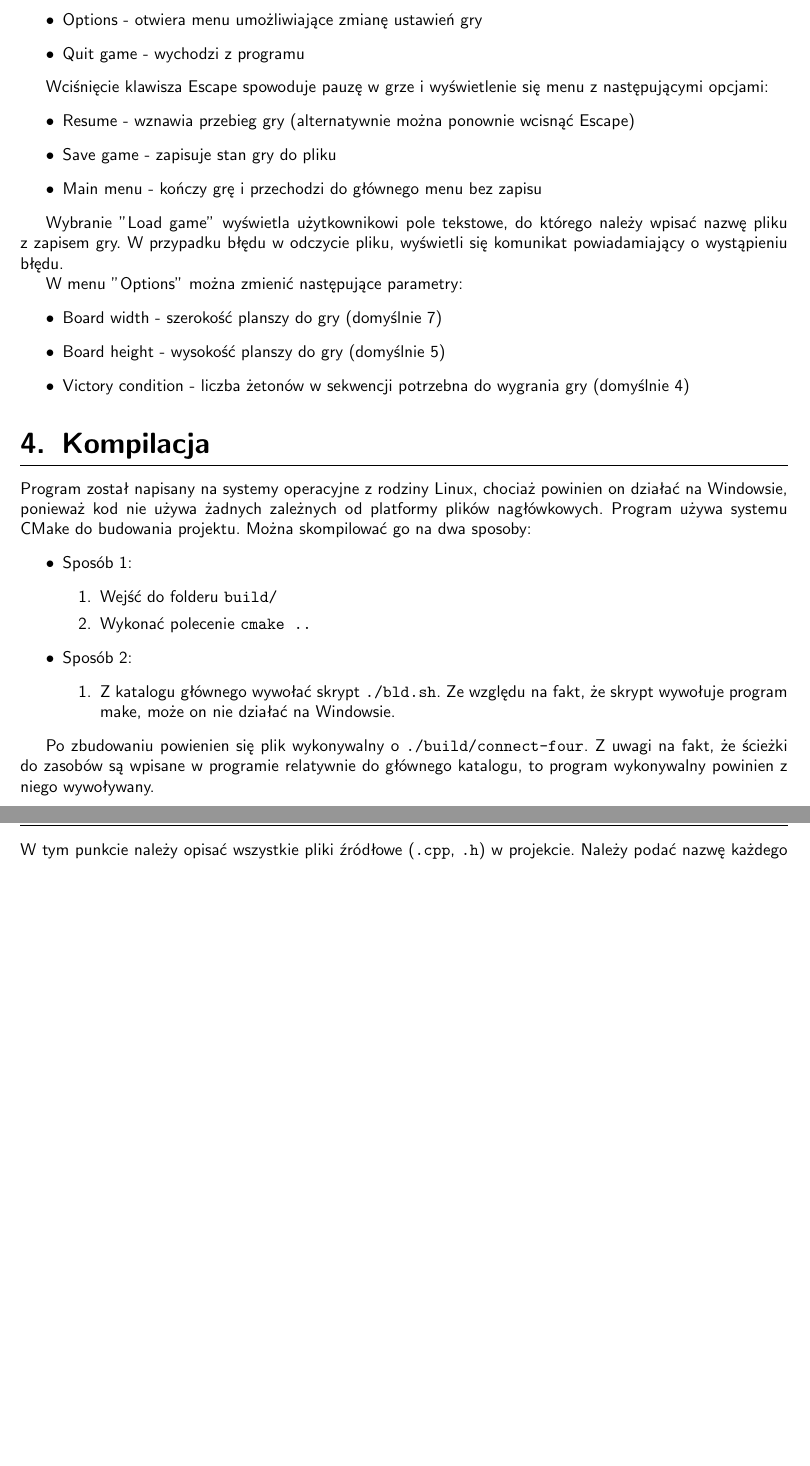
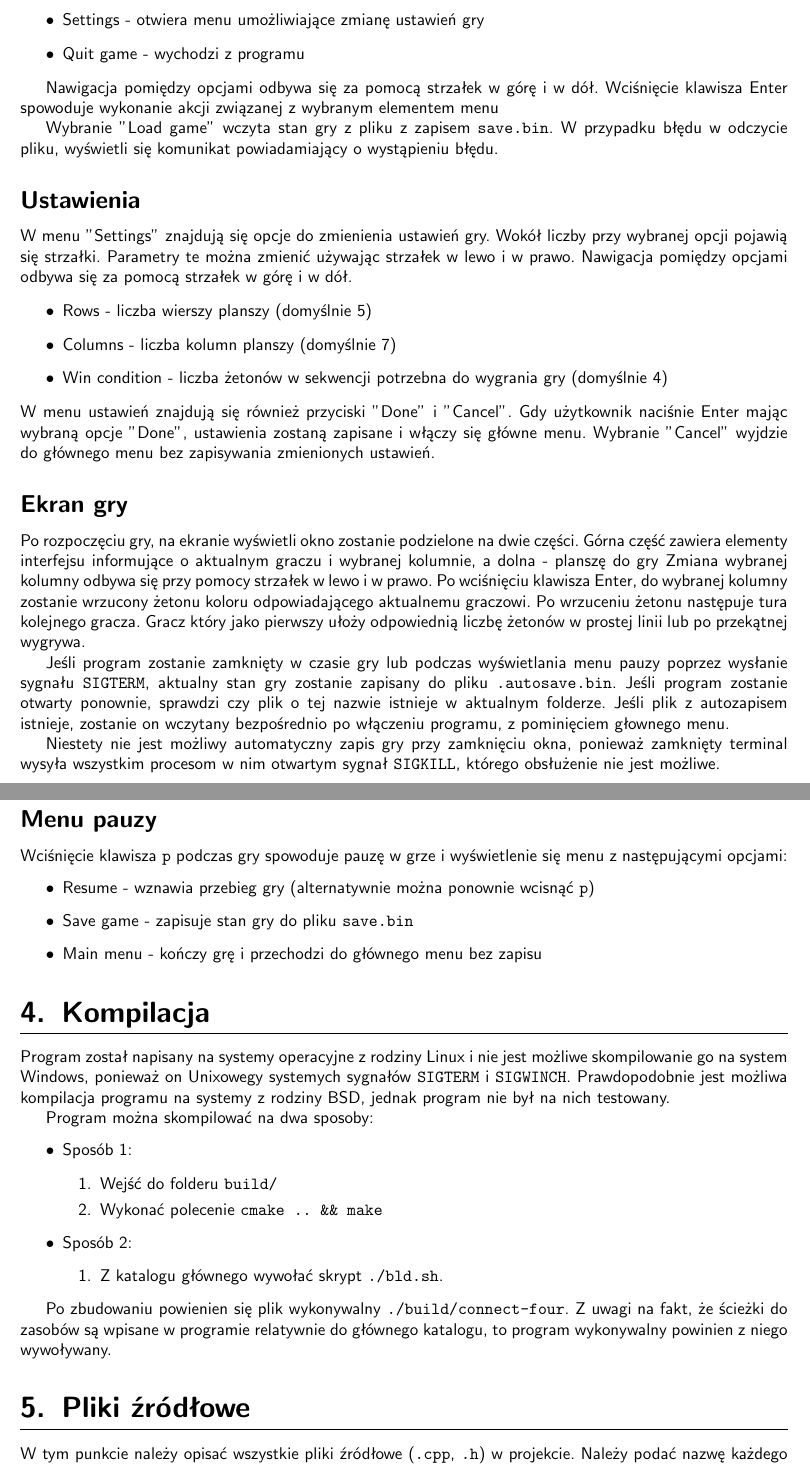
Before and after one commit to kflpk/connect-four, a LaTeX document (documentation/doc.tex): two parts of pages 2 and 3 of 4, joined at a grey line, cut so that both start at the same text, the shorter picture padded with empty space. Compiled offline with pdfLaTeX.

Commit message:
doc: updated public methods, added rules; game: added 2 players to save file

```diff
--- a/documentation/doc.tex
+++ b/documentation/doc.tex
@@ -56,10 +56,12 @@
 
 \section{Opis projektu}
 
-Projekt jest realizcją gry w "Czwórki" (ang. "Connect Four") w C++, z interfejsem TUI (t.j. interfejs używający znaków specjalnych i kolorów do rysowania interfejsu użytkownika w konsoli).
+Projekt jest realizcją gry w "Czwórki" (ang. "Connect Four") w C++, z interfejsem TUI (t.j. interfejs używający znaków
+specjalnych i kolorów do rysowania interfejsu użytkownika w konsoli).
 
 \section{Project description}
 
-The project is a realisation of the game "Connect Four" made in C++ with TUI interface (an interface using special characters for drawing UI in the terminal)
+The project is a realisation of the game "Connect Four" made in C++ with TUI interface (an interface using special
+characters for drawing UI in the terminal)
 
 \section{Instrukcja użytkownika}
@@ -68,55 +71,85 @@ Po włączeniu programu wyświetla się menu główne z następującymi opcjami:
 \begin{itemize}
     \item Play - rozpoczyna grę w bieżącymi ustawieniami
     \item Load game - umożliwia wczytanie pliku z zapisem gry
-    \item Options - otwiera menu umożliwiające zmianę ustawień gry
+    \item Settings - otwiera menu umożliwiające zmianę ustawień gry
     \item Quit game - wychodzi z programu
 \end{itemize}
 
-Wciśnięcie klawisza Escape spowoduje pauzę w grze i wyświetlenie się menu z następującymi opcjami:
+Nawigacja pomiędzy opcjami odbywa się za pomocą strzałek w górę i w dół. Wciśnięcie klawisza Enter spowoduje wykonanie
+akcji związanej z wybranym elementem menu
+
+Wybranie "Load game" wczyta stan gry z pliku z zapisem \texttt{save.bin}.
+W przypadku błędu w odczycie pliku, wyświetli się komunikat powiadamiający o wystąpieniu błędu.
+
+\subsection*{Ustawienia}
+W menu "Settings" znajdują się opcje do zmienienia ustawień gry. Wokół liczby przy wybranej opcji pojawią się strzałki.
+Parametry te można zmienić używając strzałek w lewo i w prawo. Nawigacja pomiędzy opcjami odbywa się za pomocą strzałek
+w górę i w dół.
 \begin{itemize}
-    \item Resume - wznawia przebieg gry (alternatywnie można ponownie wcisnąć Escape)
-    \item Save game - zapisuje stan gry do pliku
+    \item Rows - liczba wierszy planszy (domyślnie 5)
+    \item Columns - liczba kolumn planszy (domyślnie 7)
+    \item Win condition - liczba żetonów w sekwencji potrzebna do wygrania gry (domyślnie 4)
+\end{itemize}
+W menu ustawień znajdują się również przyciski "Done" i "Cancel". Gdy użytkownik naciśnie Enter mając
+wybraną opcje "Done", ustawienia zostaną zapisane i włączy się główne menu. Wybranie "Cancel" wyjdzie do głównego menu
+bez zapisywania zmienionych ustawień.
+
+\subsection*{Ekran gry}
+
+Po rozpoczęciu gry, na ekranie wyświetli okno zostanie podzielone na dwie części. Górna część zawiera elementy
+interfejsu informujące o aktualnym graczu i wybranej kolumnie, a dolna - planszę do gry
+Zmiana wybranej kolumny odbywa się przy pomocy strzałek w lewo i w prawo. Po wciśnięciu klawisza Enter, do wybranej
+kolumny zostanie wrzucony żetonu koloru odpowiadającego aktualnemu graczowi. Po wrzuceniu żetonu następuje tura
+kolejnego gracza. Gracz który jako pierwszy ułoży odpowiednią liczbę żetonów w prostej linii lub po przekątnej wygrywa.
+
+Jeśli program zostanie zamknięty w czasie gry lub podczas wyświetlania menu pauzy poprzez wysłanie sygnału
+\texttt{SIGTERM}, aktualny stan gry zostanie zapisany do pliku \texttt{.autosave.bin}.
+Jeśli program zostanie otwarty ponownie, sprawdzi czy plik o tej nazwie istnieje
+w aktualnym folderze. Jeśli plik z autozapisem istnieje, zostanie on wczytany bezpośrednio po włączeniu programu,
+z pominięciem głownego menu.
+
+Niestety nie jest możliwy automatyczny zapis gry przy zamknięciu okna, ponieważ zamknięty terminal wysyła wszystkim
+procesom w nim otwartym sygnał \texttt{SIGKILL}, którego obsłużenie nie jest możliwe.
+
+\subsection*{Menu pauzy}
+
+Wciśnięcie klawisza \texttt{p} podczas gry spowoduje pauzę w grze i wyświetlenie się menu z następującymi opcjami:
+\begin{itemize}
+    \item Resume - wznawia przebieg gry (alternatywnie można ponownie wcisnąć \texttt{p})
+    \item Save game - zapisuje stan gry do pliku \texttt{save.bin}
     \item Main menu - kończy grę i przechodzi do głównego menu bez zapisu
-\end{itemize}
-
-Wybranie "Load game" wyświetla użytkownikowi pole tekstowe, do którego należy wpisać nazwę pliku z zapisem gry. W przypadku błędu w odczycie pliku, wyświetli się komunikat powiadamiający o wystąpieniu błędu.
-
-W menu "Options" można zmienić następujące parametry:
-\begin{itemize}
-    \item Board width - szerokość planszy do gry (domyślnie 7)
-    \item Board height - wysokość planszy do gry (domyślnie 5)
-    \item Victory condition - liczba żetonów w sekwencji potrzebna do wygrania gry (domyślnie 4)
 \end{itemize}
 
 \section{Kompilacja}
 
-Program został napisany na systemy operacyjne z rodziny Linux,
-chociaż powinien on działać na Windowsie, ponieważ kod nie
-używa żadnych zależnych od platformy plików nagłówkowych.
-Program używa  systemu CMake do budowania projektu.
-Można skompilować go na dwa sposoby:
+Program został napisany na systemy operacyjne z rodziny Linux i nie jest możliwe skompilowanie go na system Windows,
+ponieważ on Unixowegy systemych sygnałów \texttt{SIGTERM} i \texttt{SIGWINCH}. Prawdopodobnie jest możliwa kompilacja
+programu na systemy z rodziny BSD, jednak program nie był na nich testowany.
+
+Program można skompilować na dwa sposoby:
     \begin{itemize}
 
     \item Sposób 1:
         \begin{enumerate}
-            \item Wejść do folderu \texttt{build/}
-            \item Wykonać polecenie \texttt{cmake ..}
+            \item Wejść do folderu  \texttt{build/}
+            \item Wykonać polecenie \texttt{cmake .. \&\& make}
         \end{enumerate}
 
     \item Sposób 2:
         \begin{enumerate}
-            \item Z katalogu głównego wywołać skrypt \texttt{./bld.sh}. Ze względu na fakt, że skrypt wywołuje program make, może on nie działać na Windowsie.
+            \item Z katalogu głównego wywołać skrypt \texttt{./bld.sh}.
         \end{enumerate}
 
     \end{itemize}
 
-Po zbudowaniu powienien się plik wykonywalny o \texttt{./build/connect-four}.
+Po zbudowaniu powienien się plik wykonywalny \texttt{./build/connect-four}.
 Z uwagi na fakt, że ścieżki do zasobów są wpisane w programie relatywnie
 do głównego katalogu, to program wykonywalny powinien z niego wywoływany.
 
 \section{Pliki źródłowe}
 
-W tym punkcie należy opisać wszystkie pliki źródłowe (\texttt{.cpp}, \texttt{.h}) w projekcie. Należy podać nazwę każdego pliku oraz informację o tym co się w nim znajduje. Na przykład:
+W tym punkcie należy opisać wszystkie pliki źródłowe (\texttt{.cpp}, \texttt{.h}) w projekcie. Należy podać nazwę
+każdego pliku oraz informację o tym co się w nim znajduje. Na przykład:
 Projekt składa się z następujących plików źródłowych:
     \begin{itemize}
     \item \texttt{board.h}, \texttt{board.cpp} – deklaracja oraz implementacja klasy Board,
```
Also changed, not shown: documentation/doc.pdf, documentation/doc.tex (30 more changed lines), 1 other file.
